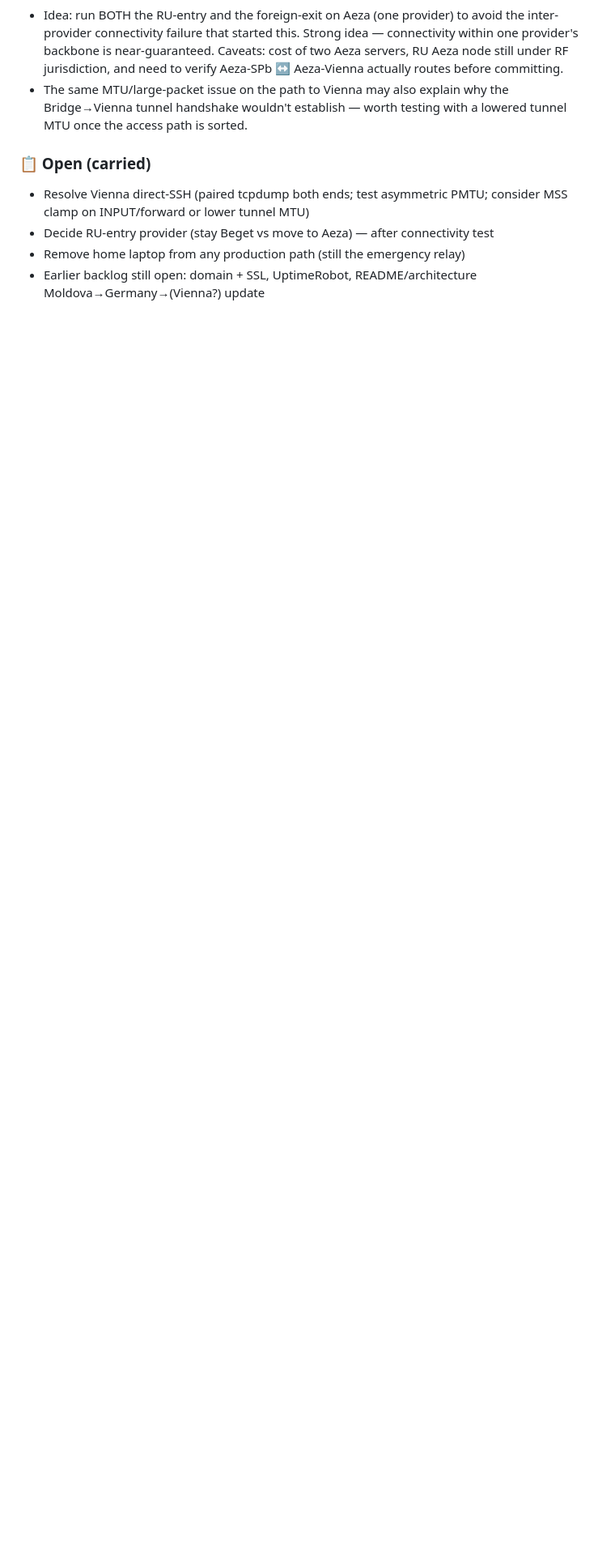
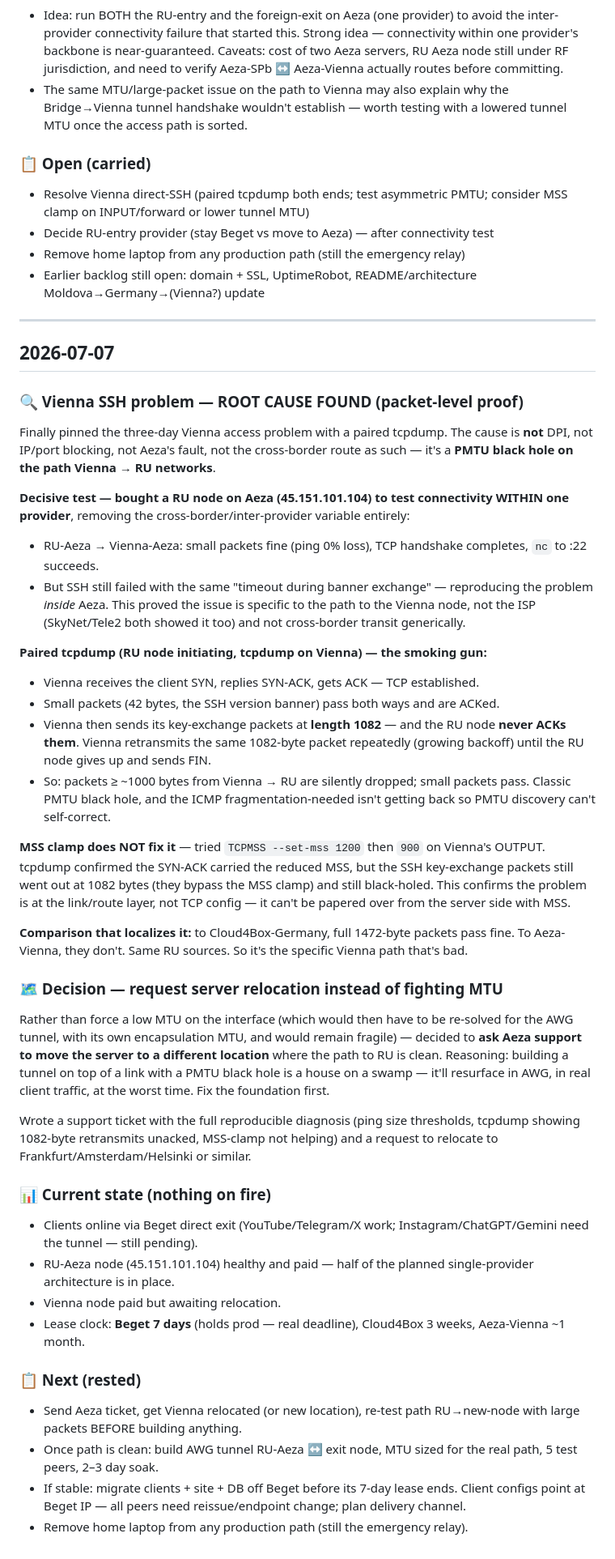
Before and after one commit to alexanderkozariychuk-pixel/vpn-infrastructure-showcase, a Markdown page: PROJECT-JOURNAL.md, the part around the change. Shown at 81% size. Drawn GitHub-style; blank space fills up the shorter version.

Commit message:
docs: update PROJECT-JOURNAL.md

```diff
--- a/PROJECT-JOURNAL.md
+++ b/PROJECT-JOURNAL.md
@@ -2586,3 +2586,43 @@ Spent the session isolating why direct SSH home → Vienna fails while home →
 - Decide RU-entry provider (stay Beget vs move to Aeza) — after connectivity test
 - Remove home laptop from any production path (still the emergency relay)
 - Earlier backlog still open: domain + SSL, UptimeRobot, README/architecture Moldova→Germany→(Vienna?) update
+
+---
+
+## 2026-07-07
+
+### 🔍 Vienna SSH problem — ROOT CAUSE FOUND (packet-level proof)
+
+Finally pinned the three-day Vienna access problem with a paired tcpdump. The cause is **not** DPI, not IP/port blocking, not Aeza's fault, not the cross-border route as such — it's a **PMTU black hole on the path Vienna → RU networks**.
+
+**Decisive test — bought a RU node on Aeza (45.151.101.104) to test connectivity WITHIN one provider**, removing the cross-border/inter-provider variable entirely:
+- RU-Aeza → Vienna-Aeza: small packets fine (ping 0% loss), TCP handshake completes, `nc` to :22 succeeds.
+- But SSH still failed with the same "timeout during banner exchange" — reproducing the problem *inside* Aeza. This proved the issue is specific to the path to the Vienna node, not the ISP (SkyNet/Tele2 both showed it too) and not cross-border transit generically.
+
+**Paired tcpdump (RU node initiating, tcpdump on Vienna) — the smoking gun:**
+- Vienna receives the client SYN, replies SYN-ACK, gets ACK — TCP established.
+- Small packets (42 bytes, the SSH version banner) pass both ways and are ACKed.
+- Vienna then sends its key-exchange packets at **length 1082** — and the RU node **never ACKs them**. Vienna retransmits the same 1082-byte packet repeatedly (growing backoff) until the RU node gives up and sends FIN.
+- So: packets ≥ ~1000 bytes from Vienna → RU are silently dropped; small packets pass. Classic PMTU black hole, and the ICMP fragmentation-needed isn't getting back so PMTU discovery can't self-correct.
+
+**MSS clamp does NOT fix it** — tried `TCPMSS --set-mss 1200` then `900` on Vienna's OUTPUT. tcpdump confirmed the SYN-ACK carried the reduced MSS, but the SSH key-exchange packets still went out at 1082 bytes (they bypass the MSS clamp) and still black-holed. This confirms the problem is at the link/route layer, not TCP config — it can't be papered over from the server side with MSS.
+
+**Comparison that localizes it:** to Cloud4Box-Germany, full 1472-byte packets pass fine. To Aeza-Vienna, they don't. Same RU sources. So it's the specific Vienna path that's bad.
+
+### 🗺 Decision — request server relocation instead of fighting MTU
+
+Rather than force a low MTU on the interface (which would then have to be re-solved for the AWG tunnel, with its own encapsulation MTU, and would remain fragile) — decided to **ask Aeza support to move the server to a different location** where the path to RU is clean. Reasoning: building a tunnel on top of a link with a PMTU black hole is a house on a swamp — it'll resurface in AWG, in real client traffic, at the worst time. Fix the foundation first.
+
+Wrote a support ticket with the full reproducible diagnosis (ping size thresholds, tcpdump showing 1082-byte retransmits unacked, MSS-clamp not helping) and a request to relocate to Frankfurt/Amsterdam/Helsinki or similar.
+
+### 📊 Current state (nothing on fire)
+- Clients online via Beget direct exit (YouTube/Telegram/X work; Instagram/ChatGPT/Gemini need the tunnel — still pending).
+- RU-Aeza node (45.151.101.104) healthy and paid — half of the planned single-provider architecture is in place.
+- Vienna node paid but awaiting relocation.
+- Lease clock: **Beget 7 days** (holds prod — real deadline), Cloud4Box 3 weeks, Aeza-Vienna ~1 month.
+
+### 📋 Next (rested)
+- Send Aeza ticket, get Vienna relocated (or new location), re-test path RU→new-node with large packets BEFORE building anything.
+- Once path is clean: build AWG tunnel RU-Aeza ↔ exit node, MTU sized for the real path, 5 test peers, 2–3 day soak.
+- If stable: migrate clients + site + DB off Beget before its 7-day lease ends. Client configs point at Beget IP — all peers need reissue/endpoint change; plan delivery channel.
+- Remove home laptop from any production path (still the emergency relay).
```
